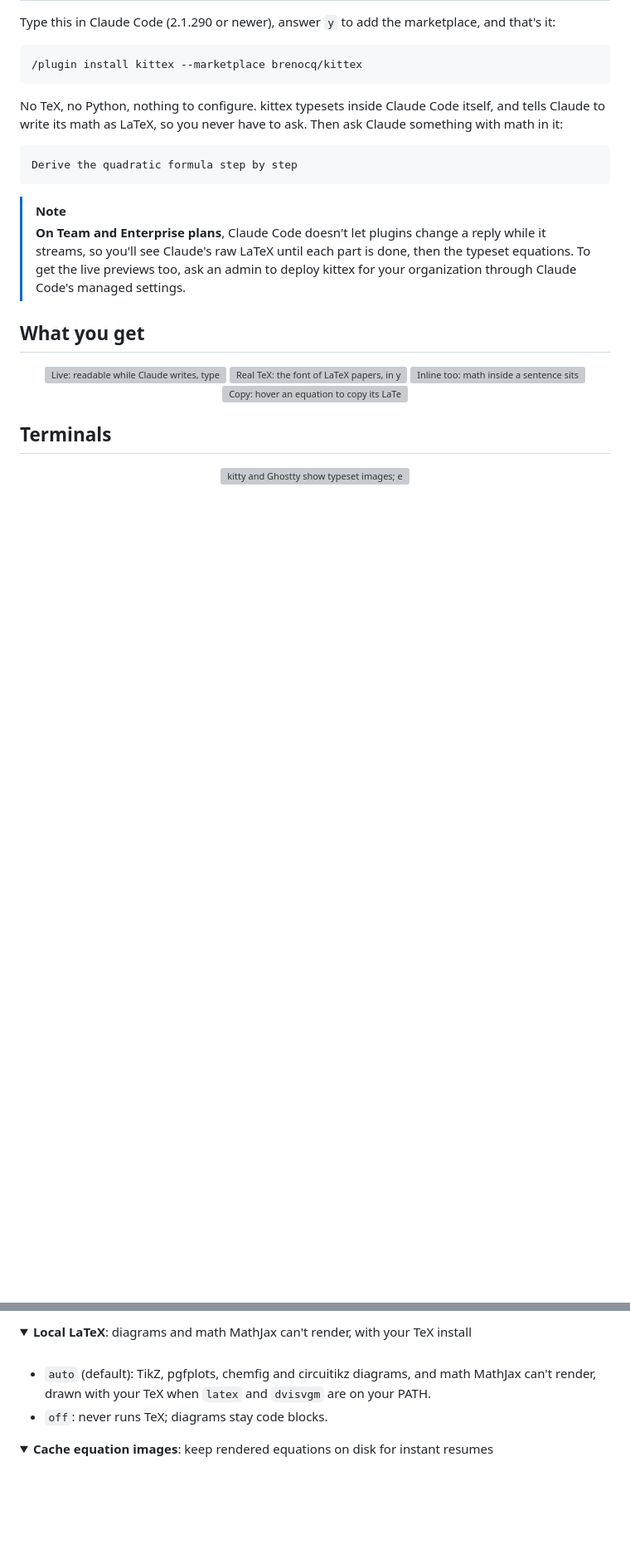
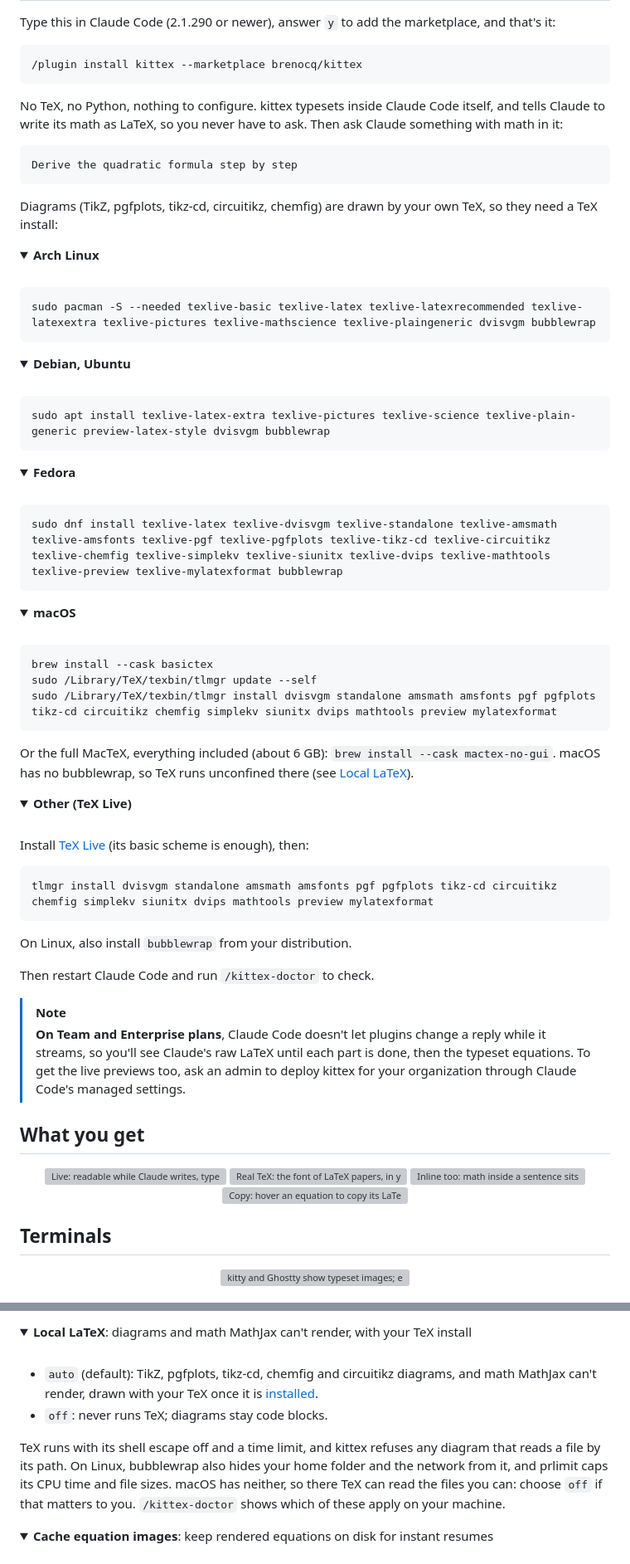
Before and after one commit to brenocq/kittex, a Markdown page: README.md, 2 parts joined by grey strips. Shown at 83% size. Drawn GitHub-style; folded sections open; blank space fills up the shorter version; grey boxes are pictures that could not be loaded.

Commit message:
docs(readme): set up diagrams per OS and point to /kittex-doctor
The Install section now says that diagrams need a local TeX install and
gives the verified command for Arch, Debian and Ubuntu, Fedora, macOS
and plain TeX Live, each folded, then points to /kittex-doctor.

Local LaTeX says what confines TeX on Linux and that macOS has neither
bubblewrap nor prlimit, so TeX can read the user's files there, and the
FAQ gains "Something isn't rendering. How do I check?".

````diff
--- a/README.md
+++ b/README.md
@@ -27,6 +27,69 @@ Then ask Claude something with math in it:
 ```
 Derive the quadratic formula step by step
 ```
+
+Diagrams (TikZ, pgfplots, tikz-cd, circuitikz, chemfig) are drawn by your own TeX, so they need a TeX install:
+
+<details>
+<summary><b>Arch Linux</b></summary>
+<br>
+
+```
+sudo pacman -S --needed texlive-basic texlive-latex texlive-latexrecommended texlive-latexextra texlive-pictures texlive-mathscience texlive-plaingeneric dvisvgm bubblewrap
+```
+
+</details>
+
+<details>
+<summary><b>Debian, Ubuntu</b></summary>
+<br>
+
+```
+sudo apt install texlive-latex-extra texlive-pictures texlive-science texlive-plain-generic preview-latex-style dvisvgm bubblewrap
+```
+
+</details>
+
+<details>
+<summary><b>Fedora</b></summary>
+<br>
+
+```
+sudo dnf install texlive-latex texlive-dvisvgm texlive-standalone texlive-amsmath texlive-amsfonts texlive-pgf texlive-pgfplots texlive-tikz-cd texlive-circuitikz texlive-chemfig texlive-simplekv texlive-siunitx texlive-dvips texlive-mathtools texlive-preview texlive-mylatexformat bubblewrap
+```
+
+</details>
+
+<details>
+<summary><b>macOS</b></summary>
+<br>
+
+```
+brew install --cask basictex
+sudo /Library/TeX/texbin/tlmgr update --self
+sudo /Library/TeX/texbin/tlmgr install dvisvgm standalone amsmath amsfonts pgf pgfplots tikz-cd circuitikz chemfig simplekv siunitx dvips mathtools preview mylatexformat
+```
+
+Or the full MacTeX, everything included (about 6 GB): `brew install --cask mactex-no-gui`.
+macOS has no bubblewrap, so TeX runs unconfined there (see [Local LaTeX](#config)).
+
+</details>
+
+<details>
+<summary><b>Other (TeX Live)</b></summary>
+<br>
+
+Install [TeX Live](https://tug.org/texlive/) (its basic scheme is enough), then:
+
+```
+tlmgr install dvisvgm standalone amsmath amsfonts pgf pgfplots tikz-cd circuitikz chemfig simplekv siunitx dvips mathtools preview mylatexformat
+```
+
+On Linux, also install `bubblewrap` from your distribution.
+
+</details>
+
+Then restart Claude Code and run `/kittex-doctor` to check.
 
 > [!NOTE]
 > **On Team and Enterprise plans**, Claude Code doesn't let plugins change a
@@ -77,8 +140,13 @@ Change these in `/config`.
 <summary><b>Local LaTeX</b>: diagrams and math MathJax can't render, with your TeX install</summary>
 <br>
 
-- `auto` (default): TikZ, pgfplots, chemfig and circuitikz diagrams, and math MathJax can't render, drawn with your TeX when `latex` and `dvisvgm` are on your PATH.
+- `auto` (default): TikZ, pgfplots, tikz-cd, chemfig and circuitikz diagrams, and math MathJax can't render, drawn with your TeX once it is [installed](#install).
 - `off`: never runs TeX; diagrams stay code blocks.
+
+TeX runs with its shell escape off and a time limit, and kittex refuses any diagram that reads a file by its path.
+On Linux, bubblewrap also hides your home folder and the network from it, and prlimit caps its CPU time and file sizes.
+macOS has neither, so there TeX can read the files you can: choose `off` if that matters to you.
+`/kittex-doctor` shows which of these apply on your machine.
 
 </details>
 
````
Also changed, not shown: other parts of README.md (+11 -0 lines).
